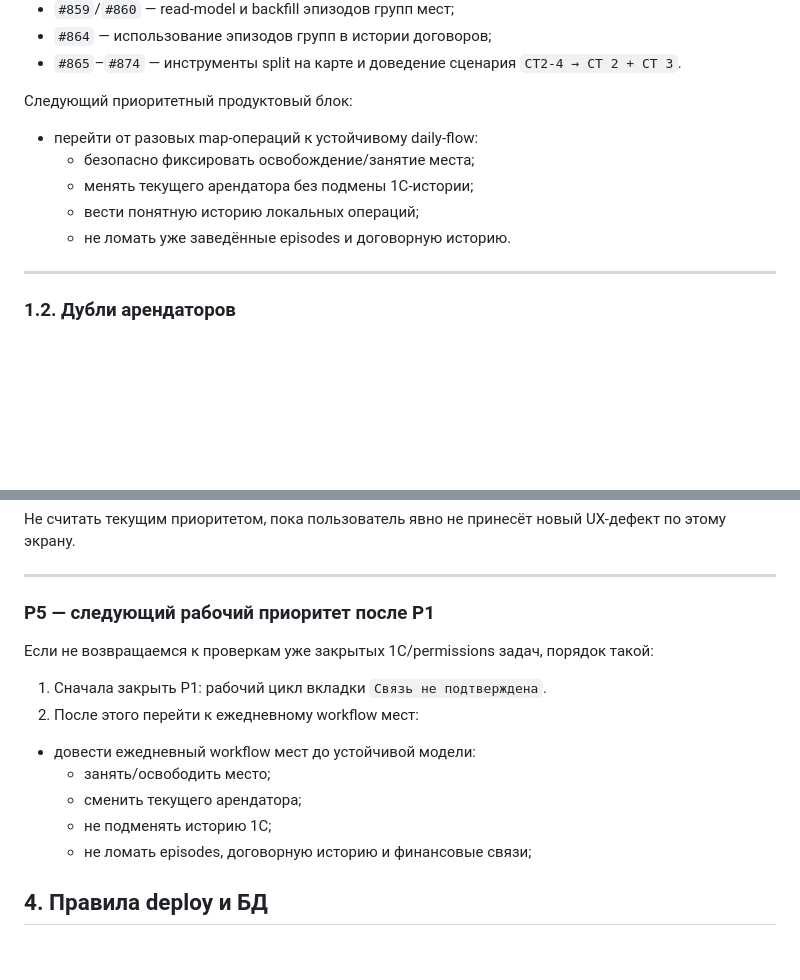
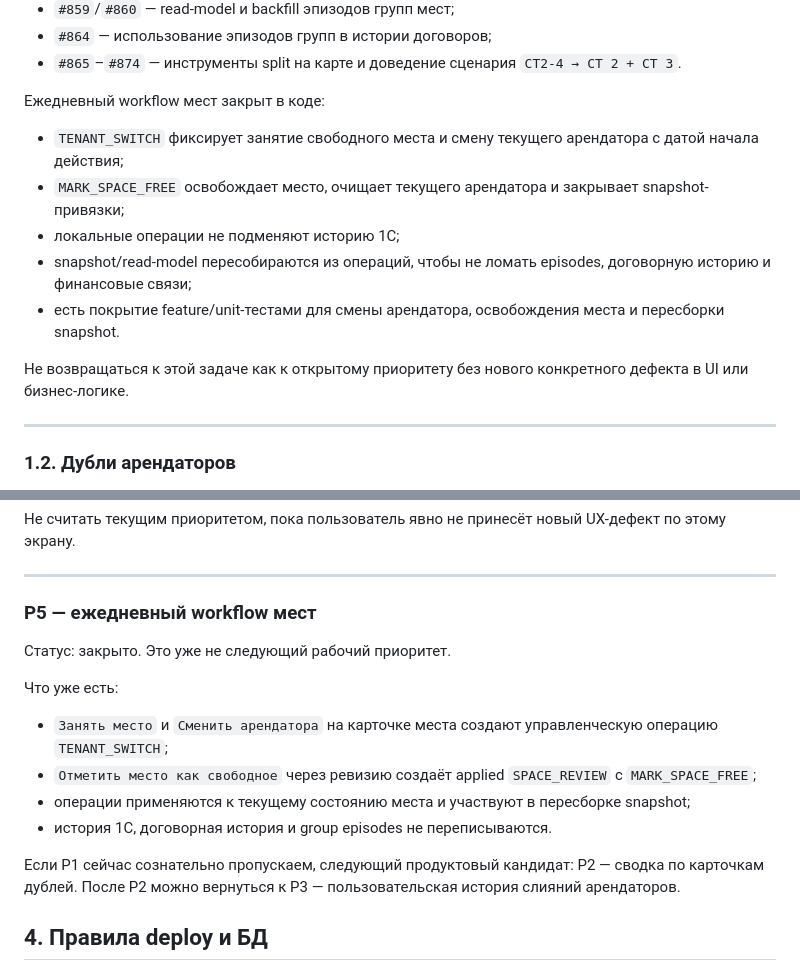
Before and after one commit to dsikerin-rgb/market-platform, a Markdown page: docs/product-roadmap.md, 2 parts joined by grey strips. Drawn GitHub-style; blank space fills up the shorter version.

Commit message:
docs: mark daily workflow closed

```diff
--- a/docs/product-roadmap.md
+++ b/docs/product-roadmap.md
@@ -77,13 +77,15 @@
 - `#864` — использование эпизодов групп в истории договоров;
 - `#865`–`#874` — инструменты split на карте и доведение сценария `СТ2-4 → СТ 2 + СТ 3`.
 
-Следующий приоритетный продуктовый блок:
+Ежедневный workflow мест закрыт в коде:
 
-- перейти от разовых map-операций к устойчивому daily-flow:
-  - безопасно фиксировать освобождение/занятие места;
-  - менять текущего арендатора без подмены 1С-истории;
-  - вести понятную историю локальных операций;
-  - не ломать уже заведённые episodes и договорную историю.
+- `TENANT_SWITCH` фиксирует занятие свободного места и смену текущего арендатора с датой начала действия;
+- `MARK_SPACE_FREE` освобождает место, очищает текущего арендатора и закрывает snapshot-привязки;
+- локальные операции не подменяют историю 1С;
+- snapshot/read-model пересобираются из операций, чтобы не ломать episodes, договорную историю и финансовые связи;
+- есть покрытие feature/unit-тестами для смены арендатора, освобождения места и пересборки snapshot.
+
+Не возвращаться к этой задаче как к открытому приоритету без нового конкретного дефекта в UI или бизнес-логике.
 
 ---
 
@@ -400,18 +402,18 @@
 
 ---
 
-### P5 — следующий рабочий приоритет после P1
+### P5 — ежедневный workflow мест
 
-Если не возвращаемся к проверкам уже закрытых 1С/permissions задач, порядок такой:
+Статус: закрыто. Это уже не следующий рабочий приоритет.
 
-1. Сначала закрыть P1: рабочий цикл вкладки `Связь не подтверждена`.
-2. После этого перейти к ежедневному workflow мест:
+Что уже есть:
 
-- довести ежедневный workflow мест до устойчивой модели:
-  - занять/освободить место;
-  - сменить текущего арендатора;
-  - не подменять историю 1С;
-  - не ломать episodes, договорную историю и финансовые связи;
+- `Занять место` и `Сменить арендатора` на карточке места создают управленческую операцию `TENANT_SWITCH`;
+- `Отметить место как свободное` через ревизию создаёт applied `SPACE_REVIEW` с `MARK_SPACE_FREE`;
+- операции применяются к текущему состоянию места и участвуют в пересборке snapshot;
+- история 1С, договорная история и group episodes не переписываются.
+
+Если P1 сейчас сознательно пропускаем, следующий продуктовый кандидат: P2 — сводка по карточкам дублей. После P2 можно вернуться к P3 — пользовательская история слияний арендаторов.
 
 ## 4. Правила deploy и БД
 
```
